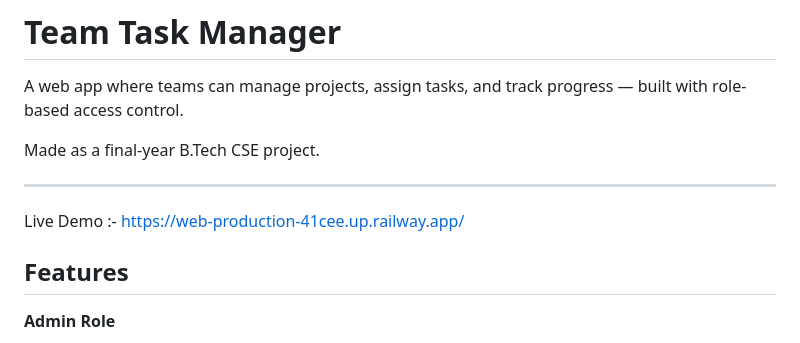
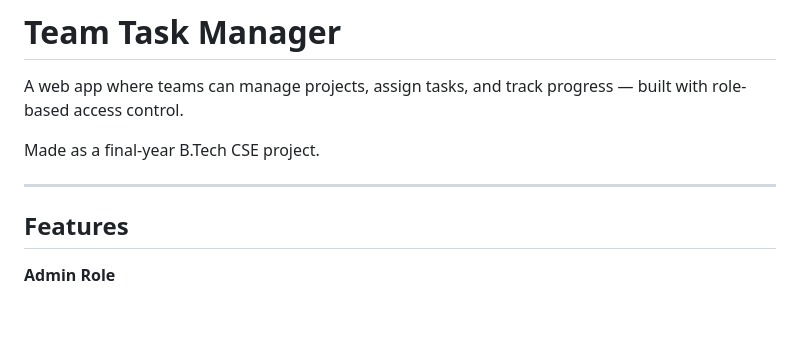
Before and after one commit to abhishekparmar2005/team_task_manager, a Markdown page: README.md, the part around the change. Rendered like a GitHub page; blank space fills up the shorter version.

```diff
--- a/README.md
+++ b/README.md
@@ -5,7 +5,6 @@ A web app where teams can manage projects, assign tasks, and track progress —
 Made as a final-year B.Tech CSE project.
 
 ---
-Live Demo :- https://web-production-41cee.up.railway.app/
 
 ## Features
 
```
